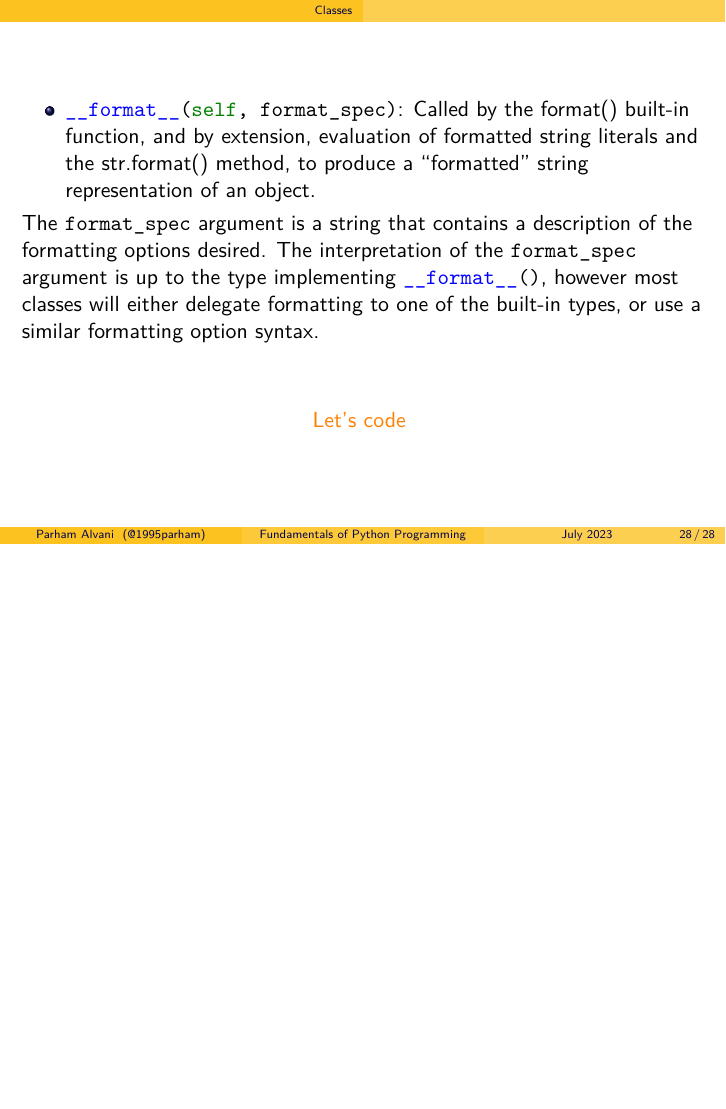
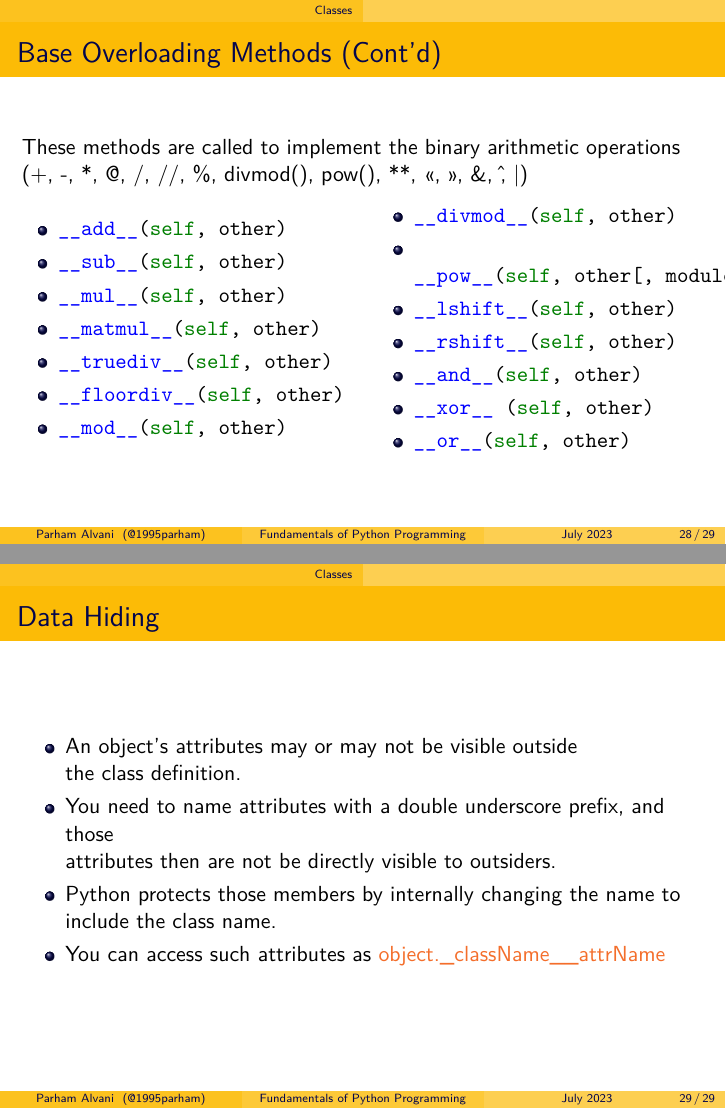
Before and after one commit to 1995parham-teaching/python101, LaTeX slides (presentation/introduction/main.tex): page 28 of 28 before the commit and pages 28 and 29 of 29 after it, the two joined at a grey line, the shorter picture padded with empty space. Compiled offline with XeLaTeX.

Commit message:
feat: improve introduction presentation

```diff
--- a/presentation/introduction/main.tex
+++ b/presentation/introduction/main.tex
@@ -251,4 +246,46 @@ class SubClassName (ParentClass1[, ParentClass2, ...]):
   \letscode{https://github.com/1995parham-learning/python101/blob/main/format/main.py}
 \end{frame}
 
+\begin{frame}
+	\frametitle{Base Overloading Methods (Cont'd)}
+  These methods are called to implement the binary arithmetic operations (+, -, *, @, /, //, \%, divmod(), pow(), **, <<, >>, \&, \^, |)
+  \begin{columns}
+    \begin{column}{.5\textwidth}
+      \begin{itemize}
+        \item \mintinline{python}|__add__(self, other)|
+        \item \mintinline{python}|__sub__(self, other)|
+        \item \mintinline{python}|__mul__(self, other)|
+        \item \mintinline{python}|__matmul__(self, other)|
+        \item \mintinline{python}|__truediv__(self, other)|
+        \item \mintinline{python}|__floordiv__(self, other)|
+        \item \mintinline{python}|__mod__(self, other)|
+      \end{itemize}
+    \end{column}
+    \begin{column}{.5\textwidth}
+      \begin{itemize}
+        \item \mintinline{python}|__divmod__(self, other)|
+        \item \mintinline{python}|__pow__(self, other[, modulo])|
+        \item \mintinline{python}|__lshift__(self, other)|
+        \item \mintinline{python}|__rshift__(self, other)|
+        \item \mintinline{python}|__and__(self, other)|
+        \item \mintinline{python}|__xor__ (self, other)|
+        \item \mintinline{python}|__or__(self, other)|
+      \end{itemize}
+    \end{column}
+  \end{columns}
+\end{frame}
+
+\begin{frame}
+	\frametitle{Data Hiding}
+			\begin{itemize}
+				\item An object's attributes may or may not be visible outside \\
+				the class definition.
+				\item You need to name attributes with a double underscore prefix, and those \\
+				attributes then are not be directly visible to outsiders.
+				\item Python protects those members by internally changing the name to \\
+				include the class name.
+				\item You can access such attributes as \textcolor{Orange}{object.\_className\_\_attrName}
+			\end{itemize}
+\end{frame}
+
 \end{document}
```
Also changed, not shown: presentation/introduction/main.tex (5 more changed lines).
